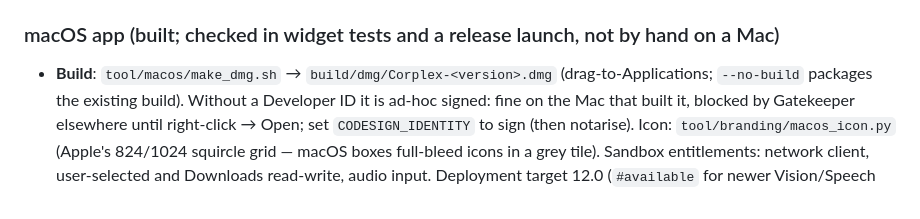
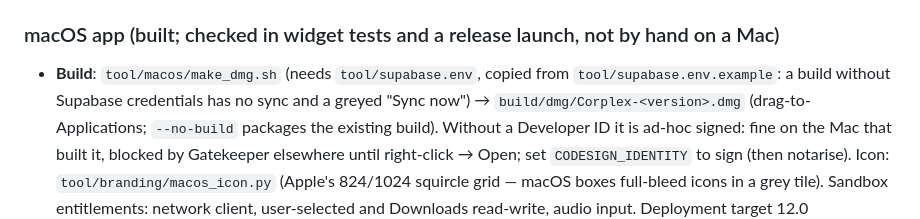
Before and after one commit to scaling-physics/corplex, a Markdown page: AGENTS.md, the part around the change. GitHub-like rendering.

Commit message:
AGENTS: note supabase.env for Mac builds
Co-Authored-By: Claude Sonnet 5.5 <noreply@anthropic.com>

```diff
--- a/AGENTS.md
+++ b/AGENTS.md
@@ -939,7 +939,7 @@ and **titles stay plain** (list shows the title, a lock and "Locked").
   `USE_BIOMETRIC`; iOS: `NSFaceIDUsageDescription`.
 
 ### macOS app (built; checked in widget tests and a release launch, not by hand on a Mac)
-- **Build**: `tool/macos/make_dmg.sh` → `build/dmg/Corplex-<version>.dmg`
+- **Build**: `tool/macos/make_dmg.sh` (needs `tool/supabase.env`, copied from `tool/supabase.env.example`: a build without Supabase credentials has no sync and a greyed "Sync now") → `build/dmg/Corplex-<version>.dmg`
   (drag-to-Applications; `--no-build` packages the existing build). Without
   a Developer ID it is ad-hoc signed: fine on the Mac that built it, blocked
   by Gatekeeper elsewhere until right-click → Open; set
```
